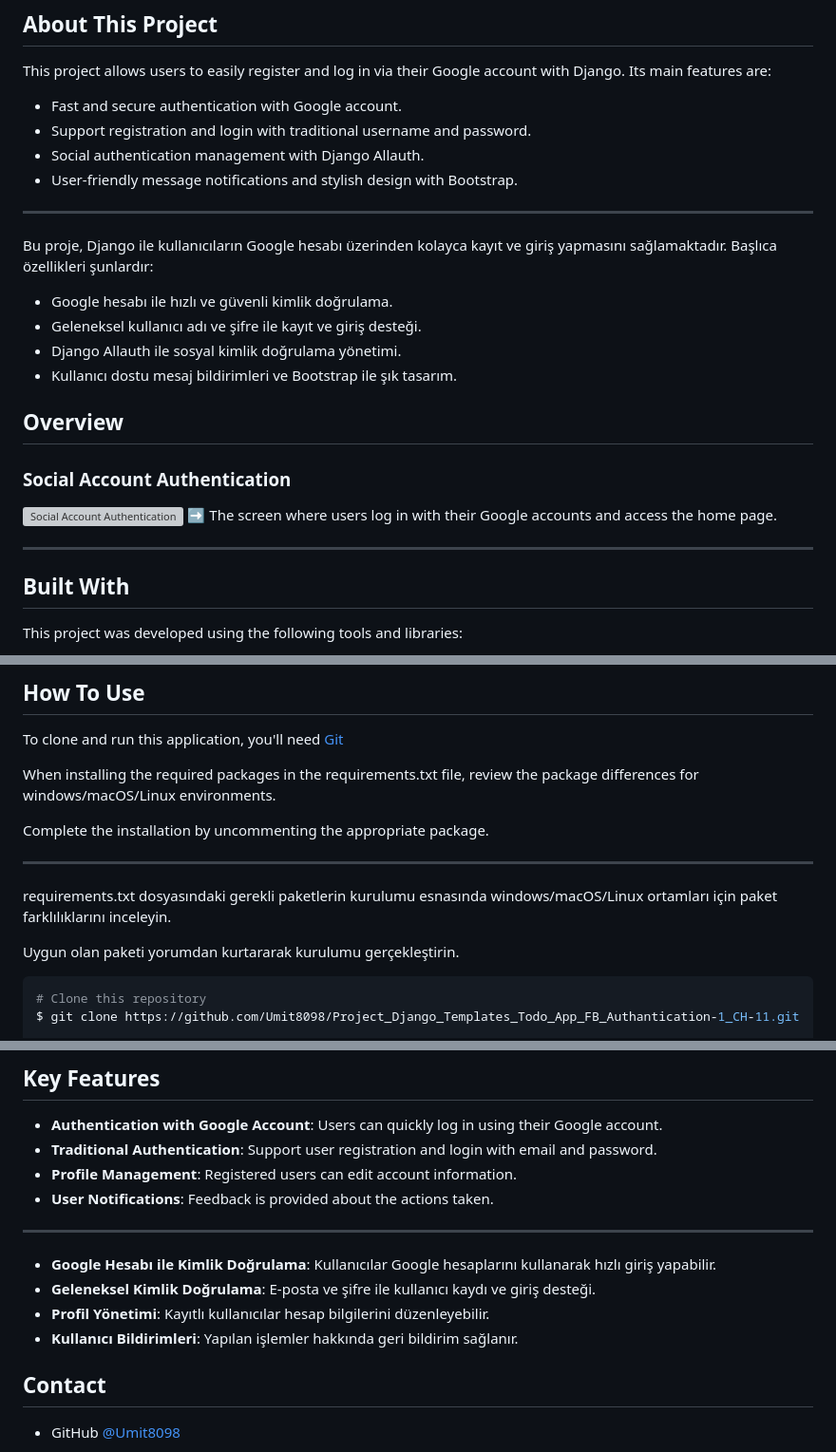
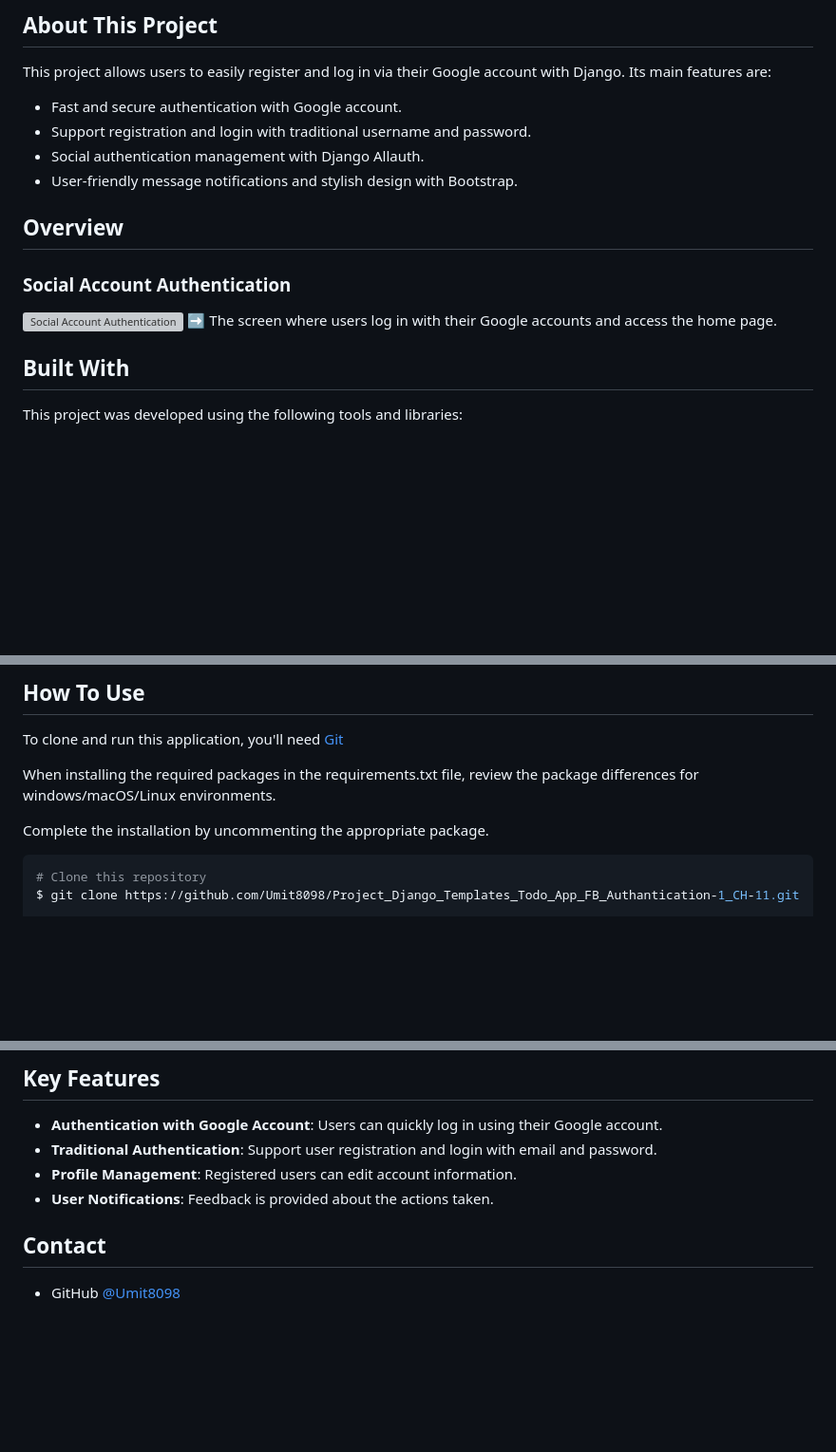
Before and after one commit to Umit8098/Proj_Auth_Dj_Allauth_Google_Official_doc_CH-11_V.02, a Markdown page: Readme.md, 3 parts joined by grey strips. Shown at 95% size. Drawn GitHub-style; blank space fills up the shorter version; grey boxes are pictures that could not be loaded.

Commit message:
readme polish

````diff
--- a/Readme.md
+++ b/Readme.md
@@ -41,16 +38,6 @@ Its main features are:
 - Social authentication management with Django Allauth.
 - User-friendly message notifications and stylish design with Bootstrap.
 
----
-
-Bu proje, Django ile kullanıcıların Google hesabı üzerinden kolayca kayıt ve giriş yapmasını sağlamaktadır.
-Başlıca özellikleri şunlardır:
-
-- Google hesabı ile hızlı ve güvenli kimlik doğrulama.
-- Geleneksel kullanıcı adı ve şifre ile kayıt ve giriş desteği.
-- Django Allauth ile sosyal kimlik doğrulama yönetimi.
-- Kullanıcı dostu mesaj bildirimleri ve Bootstrap ile şık tasarım.
-
 <!-- OVERVIEW -->
 
 ## Overview
@@ -60,7 +47,6 @@ Başlıca özellikleri şunlardır:
 <img src="project_screenshot/Social_Account_Auth_App.gif" alt="Social Account Authentication" width="400"/>
 ➡ The screen where users log in with their Google accounts and access the home page.
 
----
 
 
 ## Built With
@@ -84,12 +70,6 @@ To clone and run this application, you'll need [Git](https://github.com/Umit8098
 When installing the required packages in the requirements.txt file, review the package differences for windows/macOS/Linux environments.
 
 Complete the installation by uncommenting the appropriate package.
-
----
-
-requirements.txt dosyasındaki gerekli paketlerin kurulumu esnasında windows/macOS/Linux ortamları için paket farklılıklarını inceleyin.
-
-Uygun olan paketi yorumdan kurtararak kurulumu gerçekleştirin.
 
 ```bash
 # Clone this repository
@@ -139,13 +119,6 @@ GOOGLE_SECRET={YOUR_GOOGLE_SECRET}
 - **Profile Management**: Registered users can edit account information.
 - **User Notifications**: Feedback is provided about the actions taken.
 
----
-
-- **Google Hesabı ile Kimlik Doğrulama**: Kullanıcılar Google hesaplarını kullanarak hızlı giriş yapabilir.
-- **Geleneksel Kimlik Doğrulama**: E-posta ve şifre ile kullanıcı kaydı ve giriş desteği.
-- **Profil Yönetimi**: Kayıtlı kullanıcılar hesap bilgilerini düzenleyebilir.
-- **Kullanıcı Bildirimleri**: Yapılan işlemler hakkında geri bildirim sağlanır.
-
 
 ## Contact
 
````
Also changed, not shown: other parts of Readme.md (+0 -3 lines).
